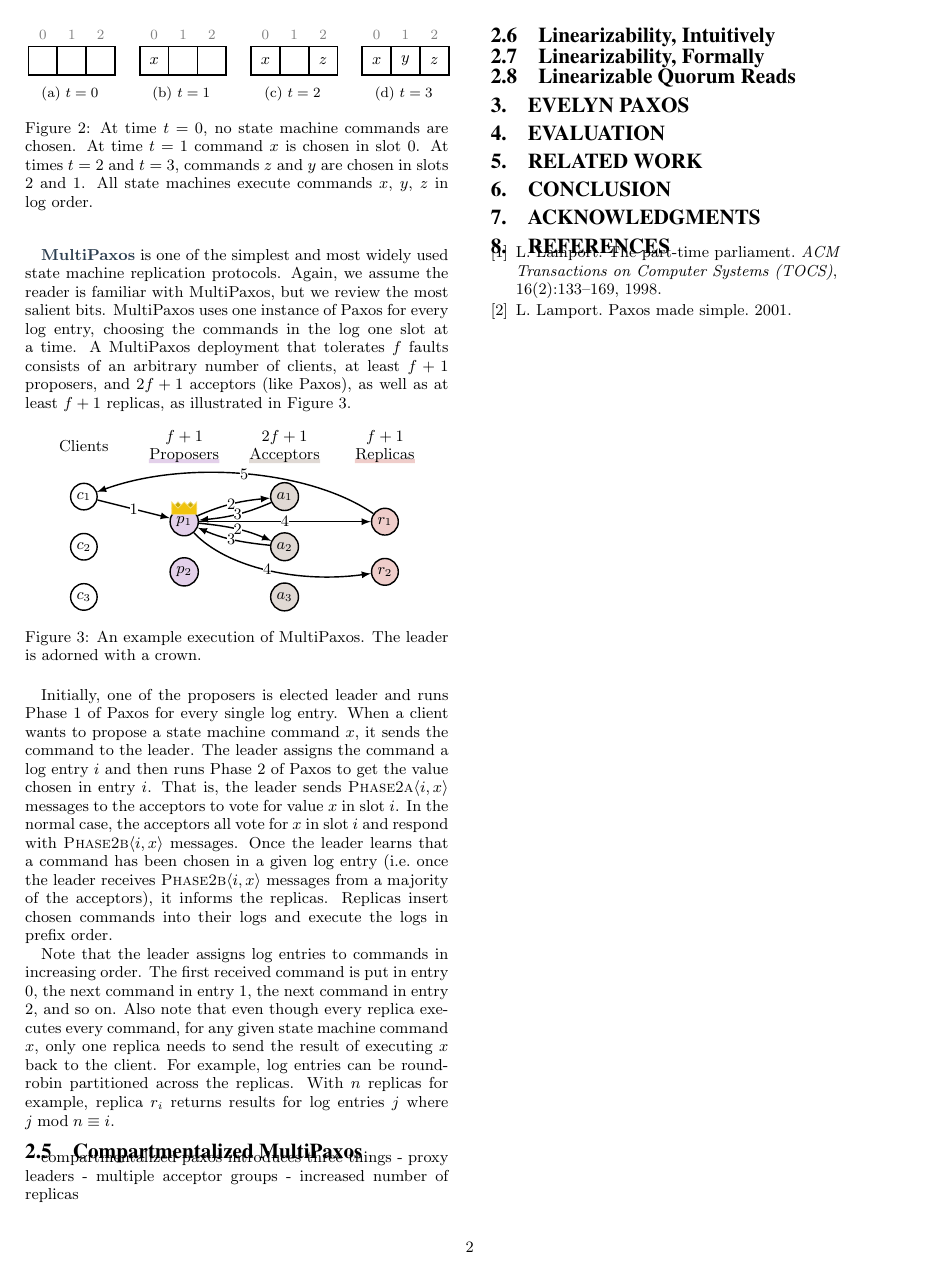
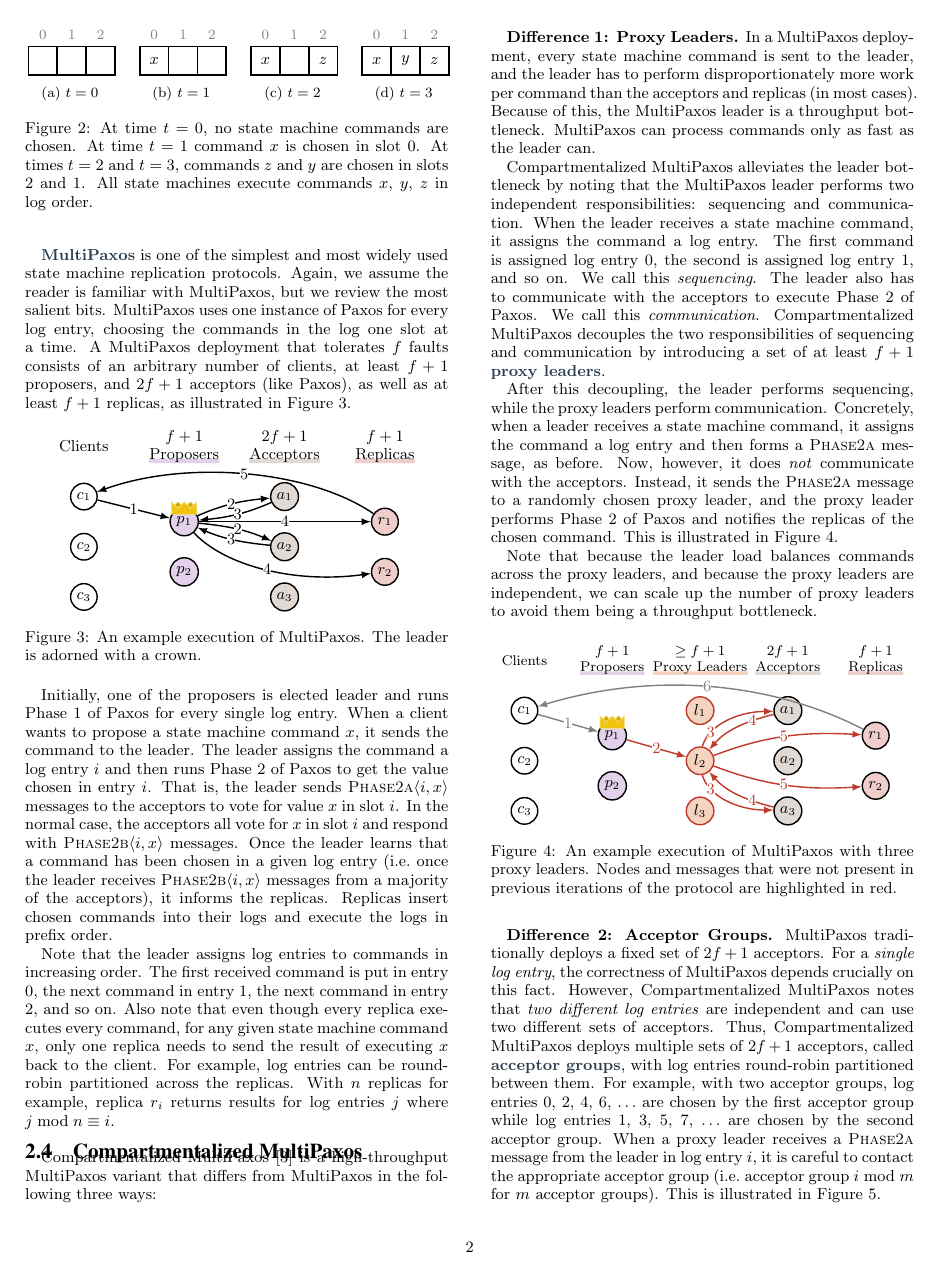
Before and after one commit to mwhittaker/evelyn_paxos, a LaTeX document (evelyn_paxos.tex, which reads figures/multipaxos_proxy_leaders_diagram.tex, sections/background.tex): page 2 of 2 before the commit and page 2 of 3 after it. Compiled offline with pdfLaTeX.

Commit message:
+ Compartmentalized Paxos background subsection.

```diff
--- a/evelyn_paxos.tex
+++ b/evelyn_paxos.tex
@@ -1,5 +1,6 @@
 \documentclass{vldb}
 
+\usepackage[hidelinks]{hyperref}
 \usepackage{balance}
 \usepackage{diagrams}
 \usepackage{graphicx}
--- /dev/null
+++ b/figures/multipaxos_proxy_leaders_diagram.tex
@@ -0,0 +1,72 @@
+% Processes.
+\tikzstyle{proc}=[draw, circle, thick, inner sep=2pt]
+\tikzstyle{newproc}=[proc, draw=flatred]
+\tikzstyle{client}=[proc, fill=clientcolor!25]
+\tikzstyle{proposer}=[proc, fill=proposercolor!25]
+\tikzstyle{proxyleader}=[proc, fill=proxyleadercolor!25]
+\tikzstyle{acceptor}=[proc, fill=acceptorcolor!25]
+\tikzstyle{replica}=[proc, fill=replicacolor!25]
+
+% Process labels.
+\tikzstyle{proclabel}=[inner sep=0pt, align=center, font=\small]
+
+% Components.
+\tikzstyle{component}=[draw, thick, flatgray, rounded corners]
+
+% Messages and communication.
+\tikzstyle{comm}=[-latex, thick]
+\tikzstyle{commnum}=[fill=white, inner sep=0pt]
+\tikzstyle{newcomm}=[comm, flatred]
+\tikzstyle{newcommnum}=[commnum, flatred]
+\tikzstyle{oldcomm}=[comm, black!50]
+\tikzstyle{oldcommnum}=[commnum, black!50]
+
+\begin{figure}[ht]
+  \centering
+  \begin{tikzpicture}[xscale=1.75]
+    % Processes.
+    \node[client] (c1) at (0, 2) {$c_1$};
+    \node[client] (c2) at (0, 1) {$c_2$};
+    \node[client] (c3) at (0, 0) {$c_3$};
+    \node[proposer] (p1) at (1, 1.5) {$p_1$};
+    \node[proposer] (p2) at (1, 0.5) {$p_2$};
+    \node[proxyleader, newproc] (pl1) at (2, 2) {$l_1$};
+    \node[proxyleader, newproc] (pl2) at (2, 1) {$l_2$};
+    \node[proxyleader, newproc] (pl3) at (2, 0) {$l_3$};
+    \node[acceptor] (a1) at (3, 2) {$a_1$};
+    \node[acceptor] (a2) at (3, 1) {$a_2$};
+    \node[acceptor] (a3) at (3, 0) {$a_3$};
+    \node[replica] (r1) at (4, 1.5) {$r_1$};
+    \node[replica] (r2) at (4, 0.5) {$r_2$};
+
+    % Labels.
+    \crown{(p1.north)++(0,-0.15)}{0.28}{0.25}
+    \node[proclabel] (clients) at (0, 3) {Clients};
+    \node[proclabel] (proposers) at (1, 3) {$f+1$\\Proposers};
+    \node[proclabel] (proxyleaders) at (2, 3) {$\geq f+1$\\Proxy Leaders};
+    \node[proclabel] (acceptors) at (3, 3) {$2f+1$\\Acceptors};
+    \node[proclabel] (replicas) at (4, 3) {$f+1$\\Replicas};
+    \halffill{clients}{clientcolor!25}
+    \quarterfill{proposers}{proposercolor!25}
+    \quarterfill{proxyleaders}{proxyleadercolor!25}
+    \quarterfill{acceptors}{acceptorcolor!25}
+    \quarterfill{replicas}{replicacolor!25}
+
+    % Communication.
+    \draw[oldcomm] (c1) to node[commnum]{1} (p1);
+    \draw[newcomm] (p1) to node[commnum]{2} (pl2);
+    \draw[newcomm, near start, bend left=40] (pl2) to node[commnum]{3} (a1);
+    \draw[newcomm, near start, bend right=40] (pl2) to node[commnum]{3} (a3);
+    \draw[newcomm, near start, bend right=20] (a1) to node[commnum]{4} (pl2);
+    \draw[newcomm, near start, bend left=20] (a3) to node[commnum]{4} (pl2);
+    \draw[newcomm, bend left=20] (pl2) to node[commnum]{5} (r1);
+    \draw[newcomm, bend right=20] (pl2) to node[commnum]{5} (r2);
+    \draw[oldcomm, bend right=35] (r1) to node[commnum]{6} (c1);
+  \end{tikzpicture}
+  \caption{%
+    An example execution of MultiPaxos with three proxy leaders. Nodes and
+    messages that were not present in previous iterations of the protocol are
+    highlighted in red.
+  }%
+  \figlabel{MultiPaxosProxyLeadersDiagram}
+\end{figure}
--- a/sections/background.tex
+++ b/sections/background.tex
@@ -97,8 +95,56 @@ partitioned across the replicas. With $n$ replicas for example, replica $r_i$
 returns results for log entries $j$ where $j \bmod n \equiv i$.
 
 \subsection{Compartmentalized MultiPaxos}
+Compartmentalized MultiPaxos~\cite{whittaker2020compartmentalized} is a
+high-throughput MultiPaxos variant that differs from MultiPaxos in the
+following three ways:
 
-compartmentalized paxos introduces three things
-- proxy leaders
-- multiple acceptor groups
-- increased number of replicas
+\textbf{Difference 1: Proxy Leaders.}
+In a MultiPaxos deployment, every state machine command is sent to the leader,
+and the leader has to perform disproportionately more work per command than the
+acceptors and replicas (in most cases). Because of this, the MultiPaxos leader
+is a throughput bottleneck. MultiPaxos can process commands only as fast as the
+leader can.
+
+Compartmentalized MultiPaxos alleviates the leader bottleneck by noting that
+the MultiPaxos leader performs two independent responsibilities: sequencing and
+communication. When the leader receives a state machine command, it assigns the
+command a log entry. The first command is assigned log entry 0, the second is
+assigned log entry 1, and so on. We call this \emph{sequencing}. The leader
+also has to communicate with the acceptors to execute Phase 2 of Paxos. We call
+this \emph{communication}. Compartmentalized MultiPaxos decouples the two
+responsibilities of sequencing and communication by introducing a set of at
+least $f+1$ \defword{proxy leaders}.
+
+After this decoupling, the leader performs sequencing, while the proxy leaders
+perform communication. Concretely, when a leader receives a state machine
+command, it assigns the command a log entry and then forms a \msgfont{Phase2a}
+message, as before. Now, however, it does \emph{not} communicate with the
+acceptors.  Instead, it sends the \msgfont{Phase2a} message to a randomly
+chosen proxy leader, and the proxy leader performs Phase 2 of Paxos and
+notifies the replicas of the chosen command. This is illustrated in
+\figref{MultiPaxosProxyLeadersDiagram}.
+
+Note that because the leader load balances commands across the proxy leaders,
+and because the proxy leaders are independent, we can scale up the number of
+proxy leaders to avoid them being a throughput bottleneck.
+
+{\input{figures/multipaxos_proxy_leaders_diagram.tex}}
+
+\textbf{Difference 2: Acceptor Groups.}
+MultiPaxos traditionally deploys a fixed set of $2f+1$ acceptors. For a
+\emph{single log entry}, the correctness of MultiPaxos depends crucially on
+this fact. However, Compartmentalized MultiPaxos notes that \emph{two
+different log entries} are independent and can use two different sets of
+acceptors.
+%
+Thus, Compartmentalized MultiPaxos deploys multiple sets of $2f+1$ acceptors,
+called \defword{acceptor groups}, with log entries round-robin partitioned
+between them. For example, with two acceptor groups, log entries 0, 2, 4, 6,
+$\ldots$ are chosen by the first acceptor group while log entries 1, 3, 5, 7,
+$\ldots$ are chosen by the second acceptor group. When a proxy leader receives
+a \msgfont{Phase2a} message from the leader in log entry $i$, it is careful to
+contact the appropriate acceptor group (i.e.\ acceptor group $i \bmod m$ for
+$m$ acceptor groups).
+%
+This is illustrated in \figref{MultiPaxosMoreAcceptorsDiagram}.
```
Also changed, not shown: figures/multipaxos_more_acceptors_diagram.tex (added, +71 -0 lines), figures/multipaxos_more_replicas_diagram.tex (added, +76 -0 lines), references.bib (+9 -3 lines), sections/background.tex (21 more changed lines).
